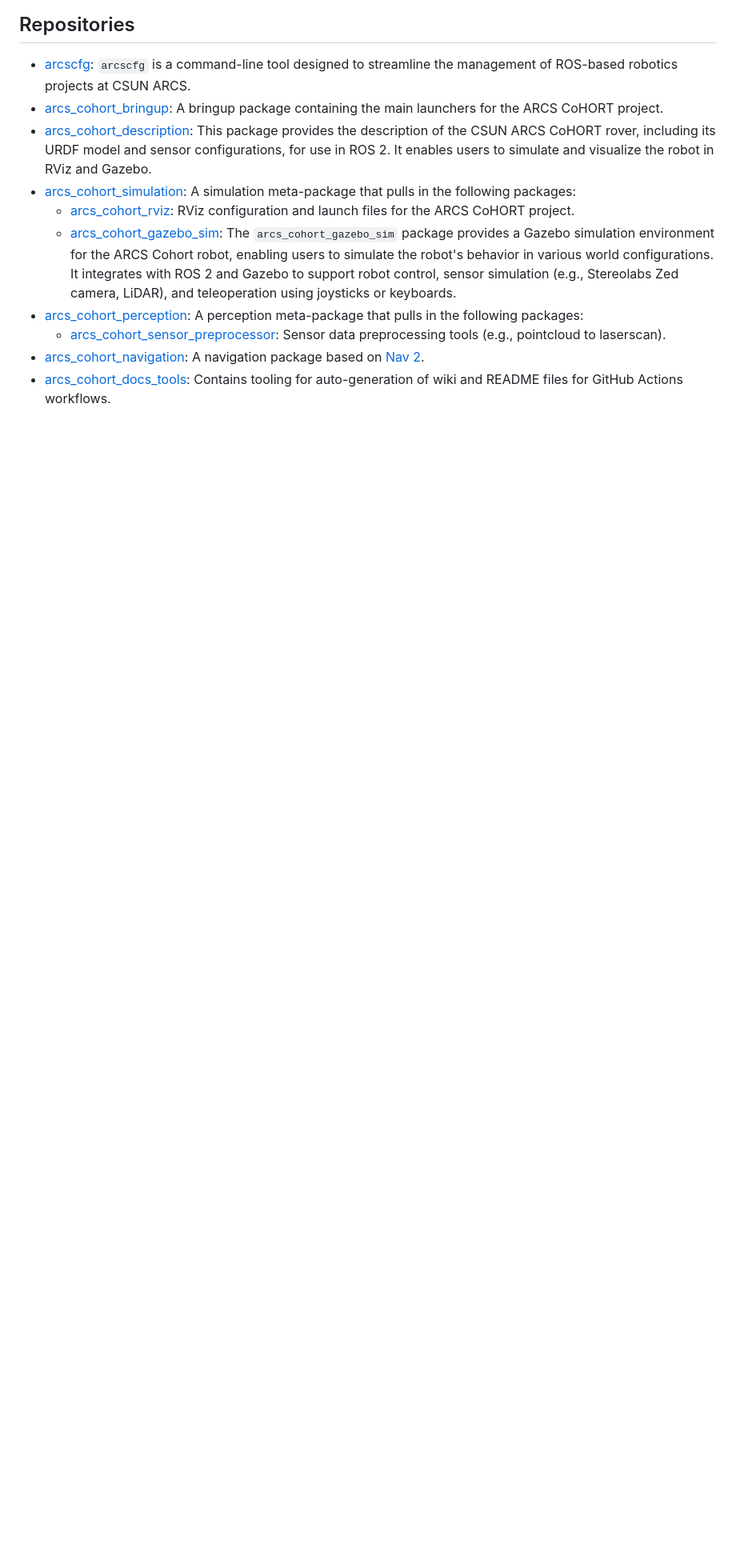
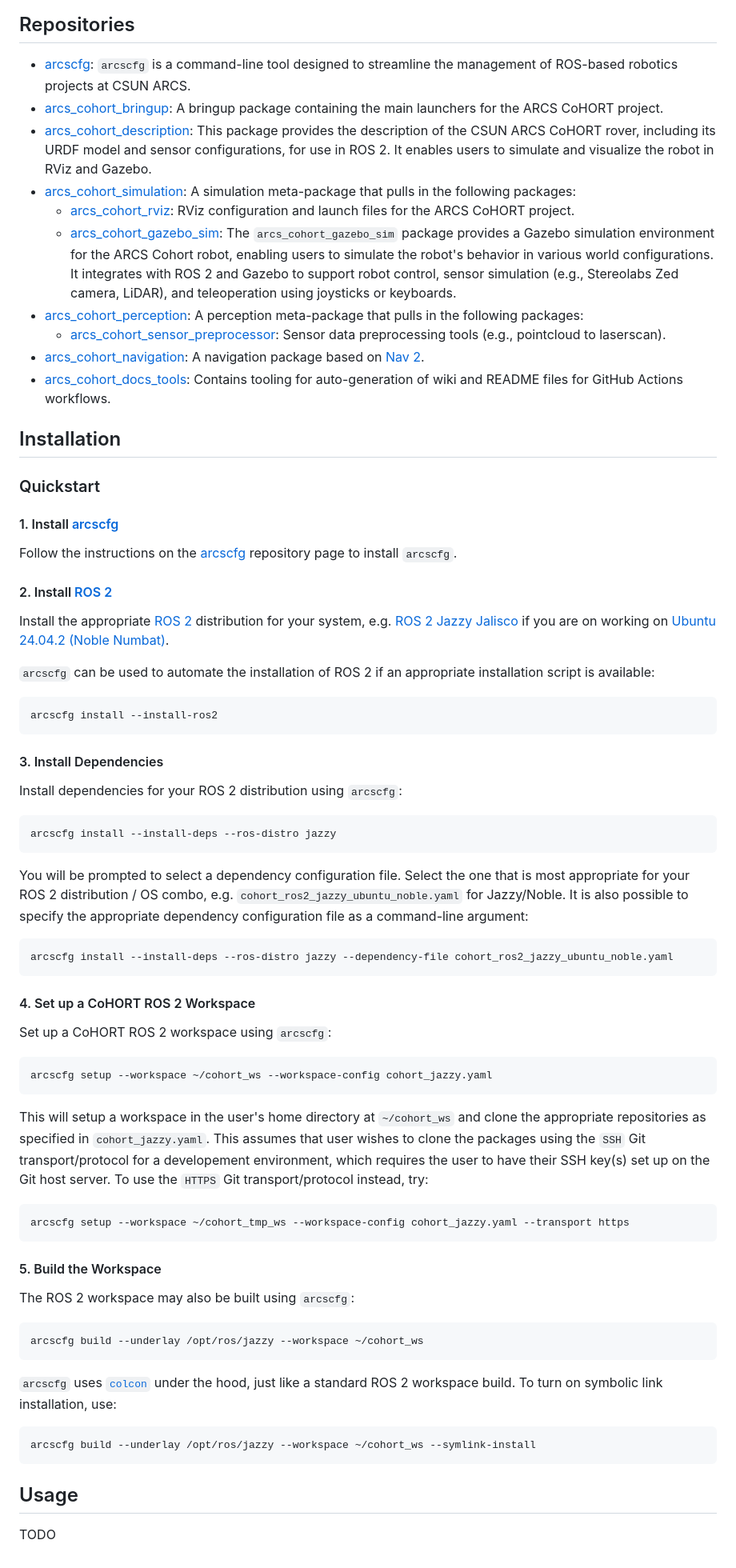
Before and after one commit to csun-arcs/arcs_cohort, a Markdown page: README.md, the part around the change printed below. Shown: that part at 80% size. GitHub-like rendering; blank space fills up the shorter version.

````diff
--- a/README.md
+++ b/README.md
@@ -336,3 +332,67 @@ flowchart LR
   - [arcs_cohort_sensor_preprocessor](https://github.com/csun-arcs/arcs_cohort_sensor_preprocessor): Sensor data preprocessing tools (e.g., pointcloud to laserscan).
 - [arcs_cohort_navigation](https://github.com/csun-arcs/arcs_cohort_navigation): A navigation package based on [Nav 2](https://docs.nav2.org/).
 - [arcs_cohort_docs_tools](https://github.com/csun-arcs/arcs_cohort_docs_tools): Contains tooling for auto-generation of wiki and README files for GitHub Actions workflows.
+
+## Installation
+
+### Quickstart
+
+#### 1. Install [arcscfg](https://github.com/csun-arcs/arcscfg)
+
+Follow the instructions on the [arcscfg](https://github.com/csun-arcs/arcscfg) repository page to install `arcscfg`.
+
+#### 2. Install [ROS 2](https://docs.ros.org/en/rolling/index.html)
+
+Install the appropriate [ROS 2](https://docs.ros.org/en/rolling/index.html) distribution for your system, e.g. [ROS 2 Jazzy Jalisco](https://docs.ros.org/en/jazzy/index.html) if you are on working on [Ubuntu 24.04.2 (Noble Numbat)](https://releases.ubuntu.com/noble/).
+
+`arcscfg` can be used to automate the installation of ROS 2 if an appropriate installation script is available:
+
+```bash
+arcscfg install --install-ros2
+```
+
+#### 3. Install Dependencies
+
+Install dependencies for your ROS 2 distribution using `arcscfg`:
+
+```bash
+arcscfg install --install-deps --ros-distro jazzy
+```
+
+You will be prompted to select a dependency configuration file.  Select the one that is most appropriate for your ROS 2 distribution / OS combo, e.g. `cohort_ros2_jazzy_ubuntu_noble.yaml` for Jazzy/Noble.  It is also possible to specify the appropriate dependency configuration file as a command-line argument:
+
+```bash
+arcscfg install --install-deps --ros-distro jazzy --dependency-file cohort_ros2_jazzy_ubuntu_noble.yaml
+```
+
+#### 4. Set up a CoHORT ROS 2 Workspace
+
+Set up a CoHORT ROS 2 workspace using `arcscfg`:
+
+```bash
+arcscfg setup --workspace ~/cohort_ws --workspace-config cohort_jazzy.yaml
+```
+
+This will setup a workspace in the user's home directory at `~/cohort_ws` and clone the appropriate repositories as specified in `cohort_jazzy.yaml`.  This assumes that user wishes to clone the packages using the `SSH` Git transport/protocol for a developement environment, which requires the user to have their SSH key(s) set up on the Git host server.  To use the `HTTPS` Git transport/protocol instead, try:
+
+```
+arcscfg setup --workspace ~/cohort_tmp_ws --workspace-config cohort_jazzy.yaml --transport https
+```
+
+#### 5. Build the Workspace
+
+The ROS 2 workspace may also be built using `arcscfg`:
+
+```bash
+arcscfg build --underlay /opt/ros/jazzy --workspace ~/cohort_ws
+```
+
+`arcscfg` uses [`colcon`](https://colcon.readthedocs.io/en/released/user/quick-start.html) under the hood, just like a standard ROS 2 workspace build.  To turn on symbolic link installation, use:
+
+```bash
+arcscfg build --underlay /opt/ros/jazzy --workspace ~/cohort_ws --symlink-install
+```
+
+## Usage
+
+TODO
````
Also changed, not shown: other parts of README.md (+0 -4 lines).
